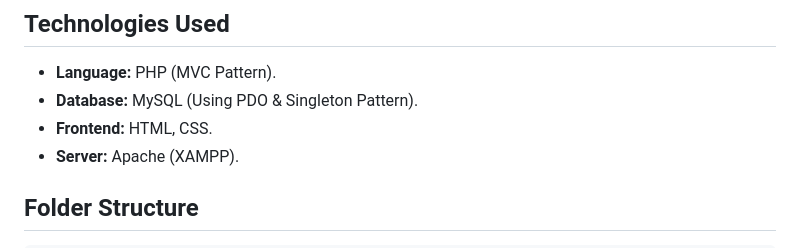
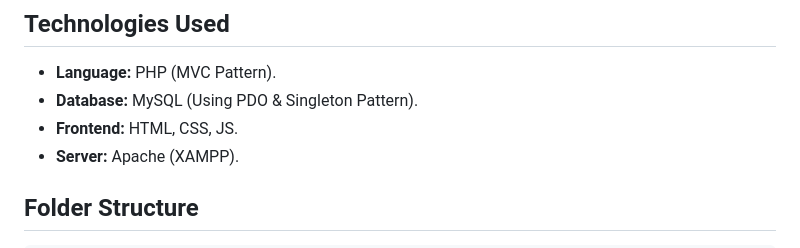
Before and after one commit to danhwn06-be/eBooks-library, a Markdown page: README.md, the part around the change. Drawn GitHub-style.

Commit message:
docs: update README with project details and installation guide

```diff
--- a/README.md
+++ b/README.md
@@ -29,7 +29,7 @@ A library management system built with **native PHP** following the **MVC (Model
 
 *   **Language:** PHP (MVC Pattern).
 *   **Database:** MySQL (Using PDO & Singleton Pattern).
-*   **Frontend:** HTML, CSS.
+*   **Frontend:** HTML, CSS, JS.
 *   **Server:** Apache (XAMPP).
 
 ## Folder Structure
```
